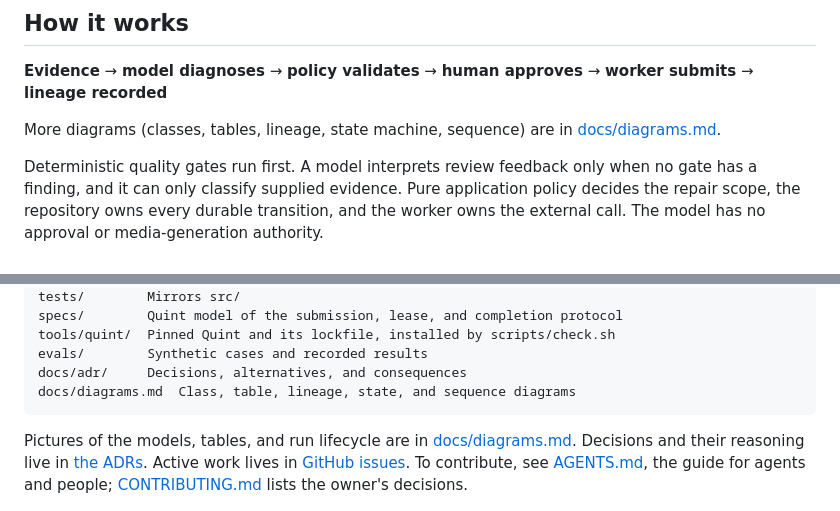
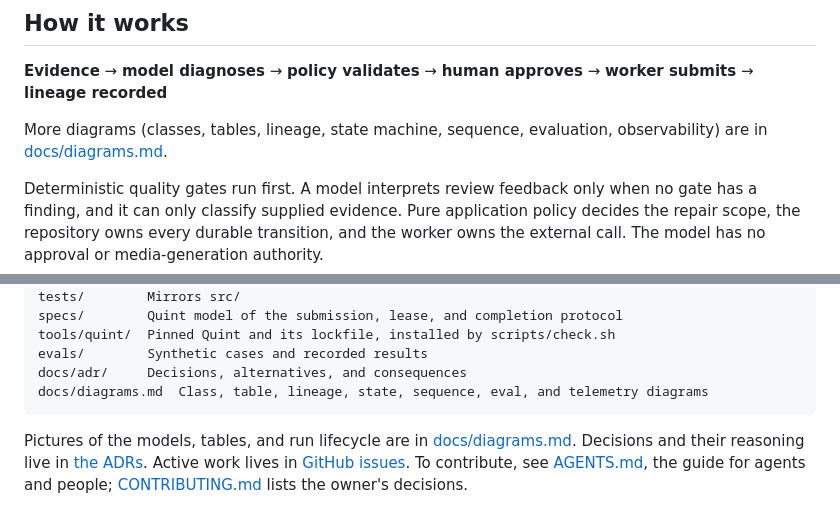
Before and after one commit to woolnerd/media-qc-agent, a Markdown page: README.md, 2 parts joined by grey strips. Drawn GitHub-style.

````diff
--- a/README.md
+++ b/README.md
@@ -15,7 +15,8 @@ claim production readiness.
 **Evidence** → **model diagnoses** → **policy validates** → **human approves** →
 **worker submits** → **lineage recorded**
 
-More diagrams (classes, tables, lineage, state machine, sequence) are in
+More diagrams (classes, tables, lineage, state machine, sequence, evaluation,
+observability) are in
 [docs/diagrams.md](docs/diagrams.md).
 
 Deterministic quality gates run first. A model interprets review feedback only
@@ -176,7 +177,7 @@ specs/        Quint model of the submission, lease, and completion protocol
 tools/quint/  Pinned Quint and its lockfile, installed by scripts/check.sh
 evals/        Synthetic cases and recorded results
 docs/adr/     Decisions, alternatives, and consequences
-docs/diagrams.md  Class, table, lineage, state, and sequence diagrams
+docs/diagrams.md  Class, table, lineage, state, sequence, eval, and telemetry diagrams
 ```
 
 Pictures of the models, tables, and run lifecycle are in
````
Also changed, not shown: docs/diagrams.md (+111 -7 lines).
